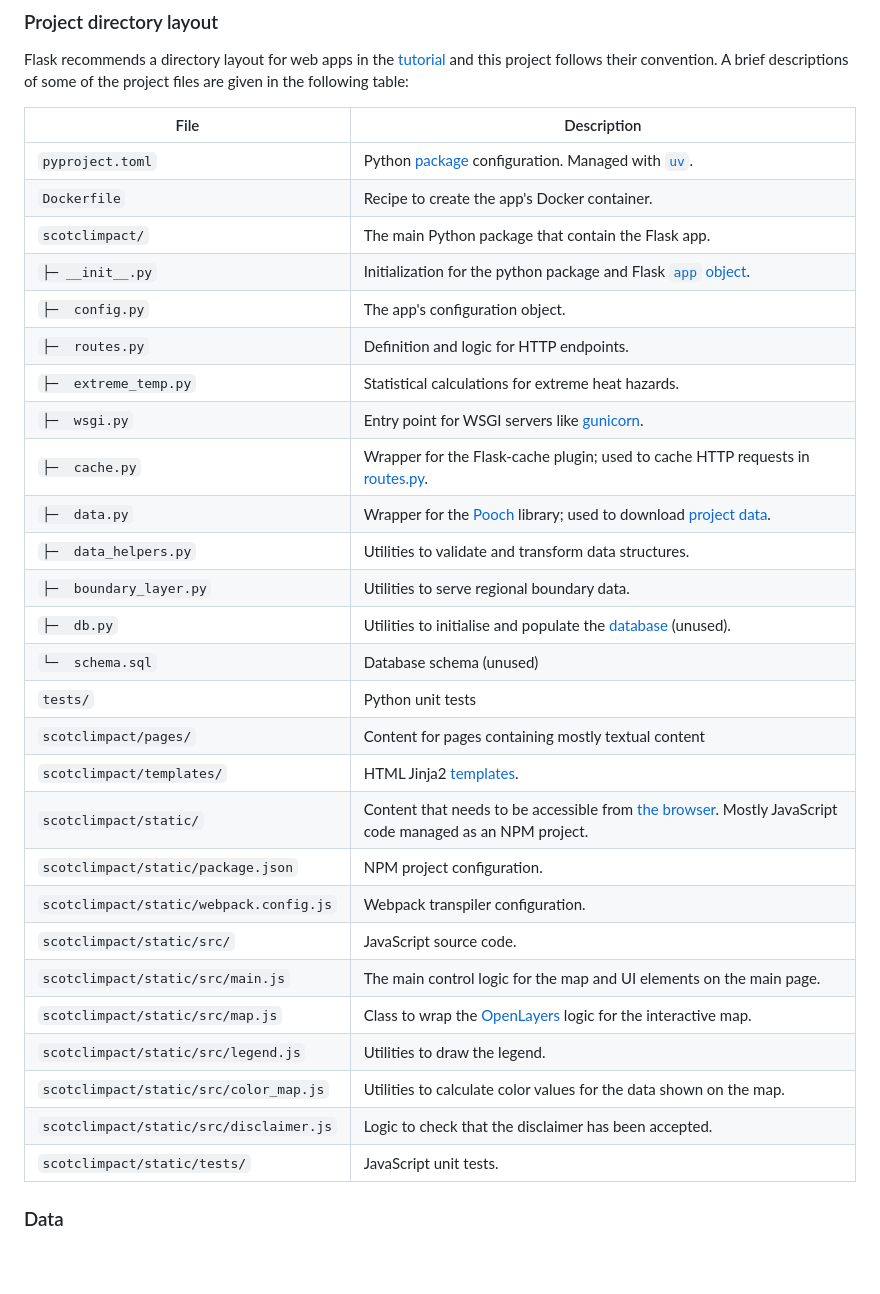
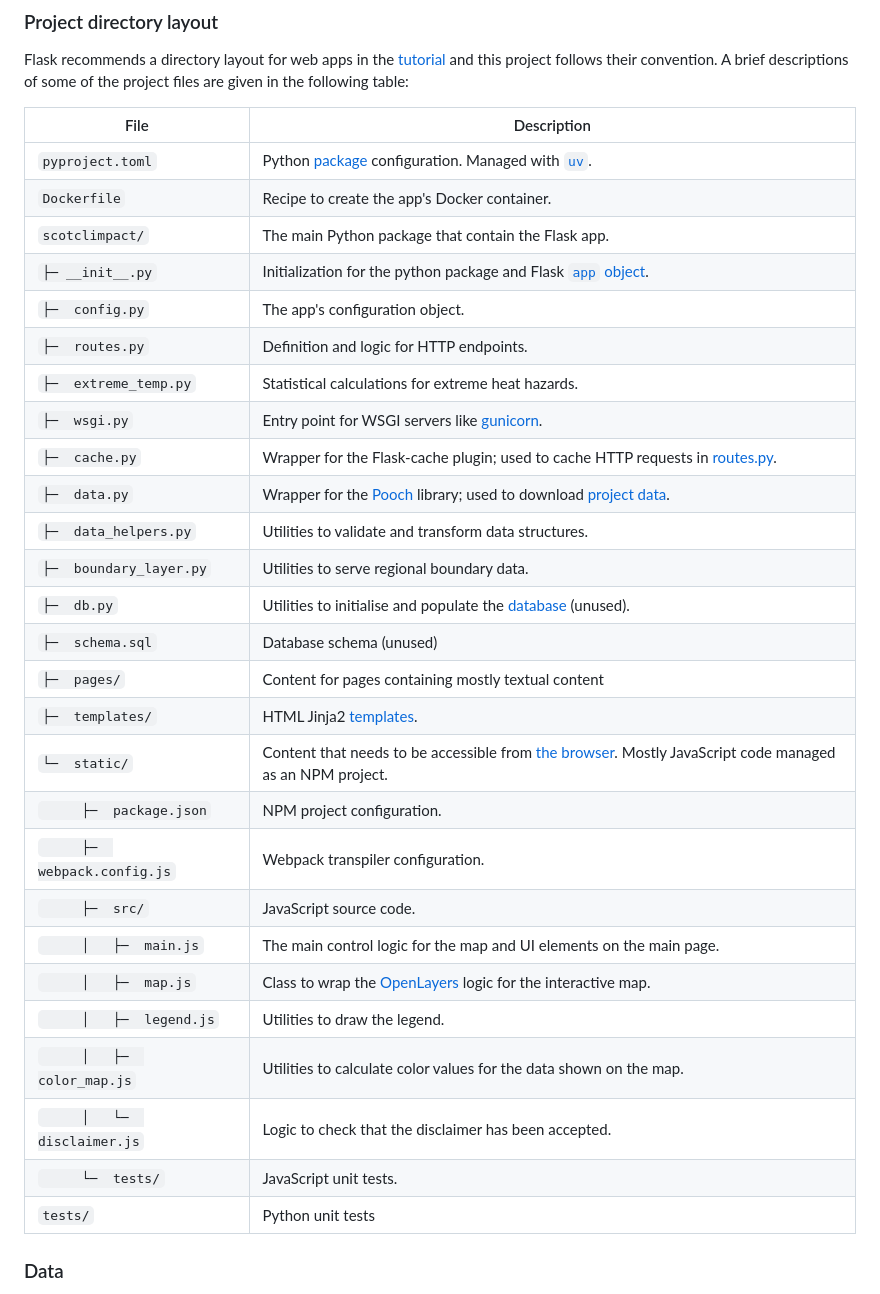
Before and after one commit to SCSDMWT/climate_scenario_web_tool, a Markdown page: README.md, the part around the change. Drawn GitHub-style; blank space fills up the shorter version.

Commit message:
Add project overviev in the README

```diff
--- a/README.md
+++ b/README.md
@@ -90,35 +90,35 @@ Flask recommends a directory layout for web apps in the [tutorial](https://flask
 and this project follows their convention.
 A brief descriptions of some of the project files are given in the following table:
 
-| File                                    | Description                                                                                                                 |
-|-----------------------------------------|-----------------------------------------------------------------------------------------------------------------------------|
-| `pyproject.toml`                        | Python [package][flask-tut-install] configuration. Managed with [`uv`][uv-projects].                                        |
-| `Dockerfile`                            | Recipe to create the app's Docker container.                                                                                |
-| `scotclimpact/`                         | The main Python package that contain the Flask app.                                                                         |
-| `├─ __init__.py`                         | Initialization for the python package and Flask [`app` object][flask-tut-app].                                              |
-| `├─  config.py`                | The app's configuration object.                                                                                             |
-| `├─  routes.py`                | Definition and logic for HTTP endpoints.                                                                                    |
-| `├─  extreme_temp.py`          | Statistical calculations for extreme heat hazards.                                                                          |
-| `├─  wsgi.py`                  | Entry point for WSGI servers like [gunicorn][gunicorn].                                                                     |
-| `├─  cache.py`                 | Wrapper for the Flask-cache plugin; used to cache HTTP requests in [routes.py](scotclimpact/routes.py).                     |
-| `├─  data.py`                  | Wrapper for the [Pooch][pooch] library; used to download [project data][data-repo].                                         |
-| `├─  data_helpers.py`          | Utilities to validate and transform data structures.                                                                        |
-| `├─  boundary_layer.py`        | Utilities to serve regional boundary data.                                                                                  |
-| `├─  db.py`                    | Utilities to initialise and populate the [database][flask-tut-db] (unused).                                                 |
-| `└─  schema.sql`               | Database schema (unused)                                                                                                    |
-| `tests/`                                | Python unit tests                                                                                                           |
-| `scotclimpact/pages/`                   | Content for pages containing mostly textual content                                                                         |
-| `scotclimpact/templates/`               | HTML Jinja2 [templates][flask-tut-templates].                                                                               |
-| `scotclimpact/static/`                  | Content that needs to be accessible from [the browser][flask-tut-static]. Mostly JavaScript code managed as an NPM project. |
-| `scotclimpact/static/package.json`      | NPM project configuration.                                                                                                  |
-| `scotclimpact/static/webpack.config.js` | Webpack transpiler configuration.                                                                                           |
-| `scotclimpact/static/src/`              | JavaScript source code.                                                                                                     |
-| `scotclimpact/static/src/main.js`       | The main control logic for the map and UI elements on the main page.                                                        |
-| `scotclimpact/static/src/map.js`        | Class to wrap the [OpenLayers][open-layers] logic for the interactive map.                                                  |
-| `scotclimpact/static/src/legend.js`     | Utilities to draw the legend.                                                                                               |
-| `scotclimpact/static/src/color_map.js`  | Utilities to calculate color values for the data shown on the map.                                                          |
-| `scotclimpact/static/src/disclaimer.js` | Logic to check that the disclaimer has been accepted.                                                                       |
-| `scotclimpact/static/tests/`            | JavaScript unit tests.                                                                                                      |
+| File                         | Description                                                                                                                 |
+|------------------------------|-----------------------------------------------------------------------------------------------------------------------------|
+| `pyproject.toml`             | Python [package][flask-tut-install] configuration. Managed with [`uv`][uv-projects].                                        |
+| `Dockerfile`                 | Recipe to create the app's Docker container.                                                                                |
+| `scotclimpact/`              | The main Python package that contain the Flask app.                                                                         |
+| `├─ __init__.py`             | Initialization for the python package and Flask [`app` object][flask-tut-app].                                              |
+| `├─  config.py`              | The app's configuration object.                                                                                             |
+| `├─  routes.py`              | Definition and logic for HTTP endpoints.                                                                                    |
+| `├─  extreme_temp.py`        | Statistical calculations for extreme heat hazards.                                                                          |
+| `├─  wsgi.py`                | Entry point for WSGI servers like [gunicorn][gunicorn].                                                                     |
+| `├─  cache.py`               | Wrapper for the Flask-cache plugin; used to cache HTTP requests in [routes.py](scotclimpact/routes.py).                     |
+| `├─  data.py`                | Wrapper for the [Pooch][pooch] library; used to download [project data][data-repo].                                         |
+| `├─  data_helpers.py`        | Utilities to validate and transform data structures.                                                                        |
+| `├─  boundary_layer.py`      | Utilities to serve regional boundary data.                                                                                  |
+| `├─  db.py`                  | Utilities to initialise and populate the [database][flask-tut-db] (unused).                                                 |
+| `├─  schema.sql`             | Database schema (unused)                                                                                                    |
+| `├─  pages/`                 | Content for pages containing mostly textual content                                                                         |
+| `├─  templates/`             | HTML Jinja2 [templates][flask-tut-templates].                                                                               |
+| `└─  static/`                | Content that needs to be accessible from [the browser][flask-tut-static]. Mostly JavaScript code managed as an NPM project. |
+| `     ├─  package.json`      | NPM project configuration.                                                                                                  |
+| `     ├─  webpack.config.js` | Webpack transpiler configuration.                                                                                           |
+| `     ├─  src/`              | JavaScript source code.                                                                                                     |
+| `     │   ├─  main.js`       | The main control logic for the map and UI elements on the main page.                                                        |
+| `     │   ├─  map.js`        | Class to wrap the [OpenLayers][open-layers] logic for the interactive map.                                                  |
+| `     │   ├─  legend.js`     | Utilities to draw the legend.                                                                                               |
+| `     │   ├─  color_map.js`  | Utilities to calculate color values for the data shown on the map.                                                          |
+| `     │   └─  disclaimer.js` | Logic to check that the disclaimer has been accepted.                                                                       |
+| `     └─  tests/`            | JavaScript unit tests.                                                                                                      |
+| `tests/`                     | Python unit tests                                                                                                           |
 
 ### Data
 
```
